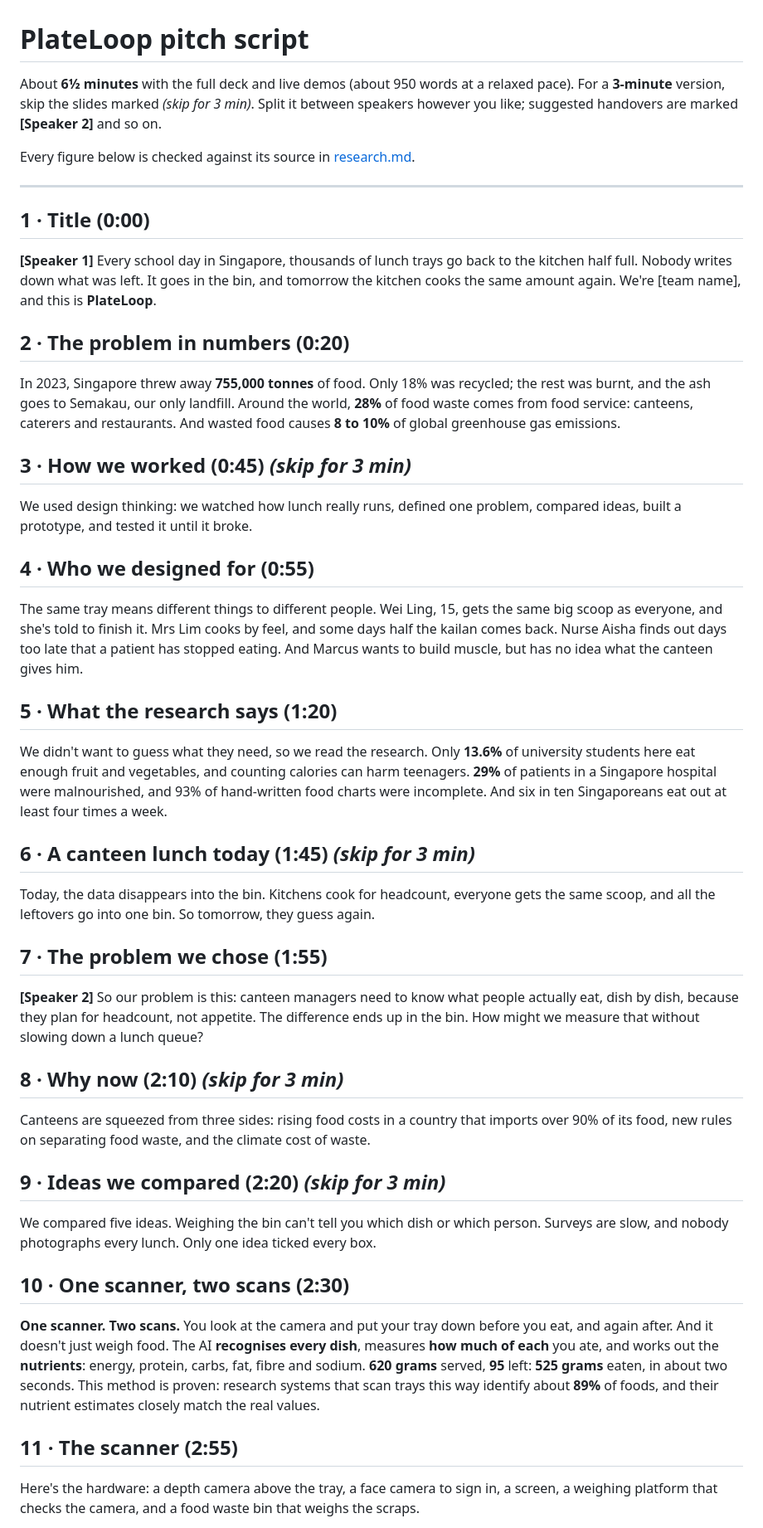
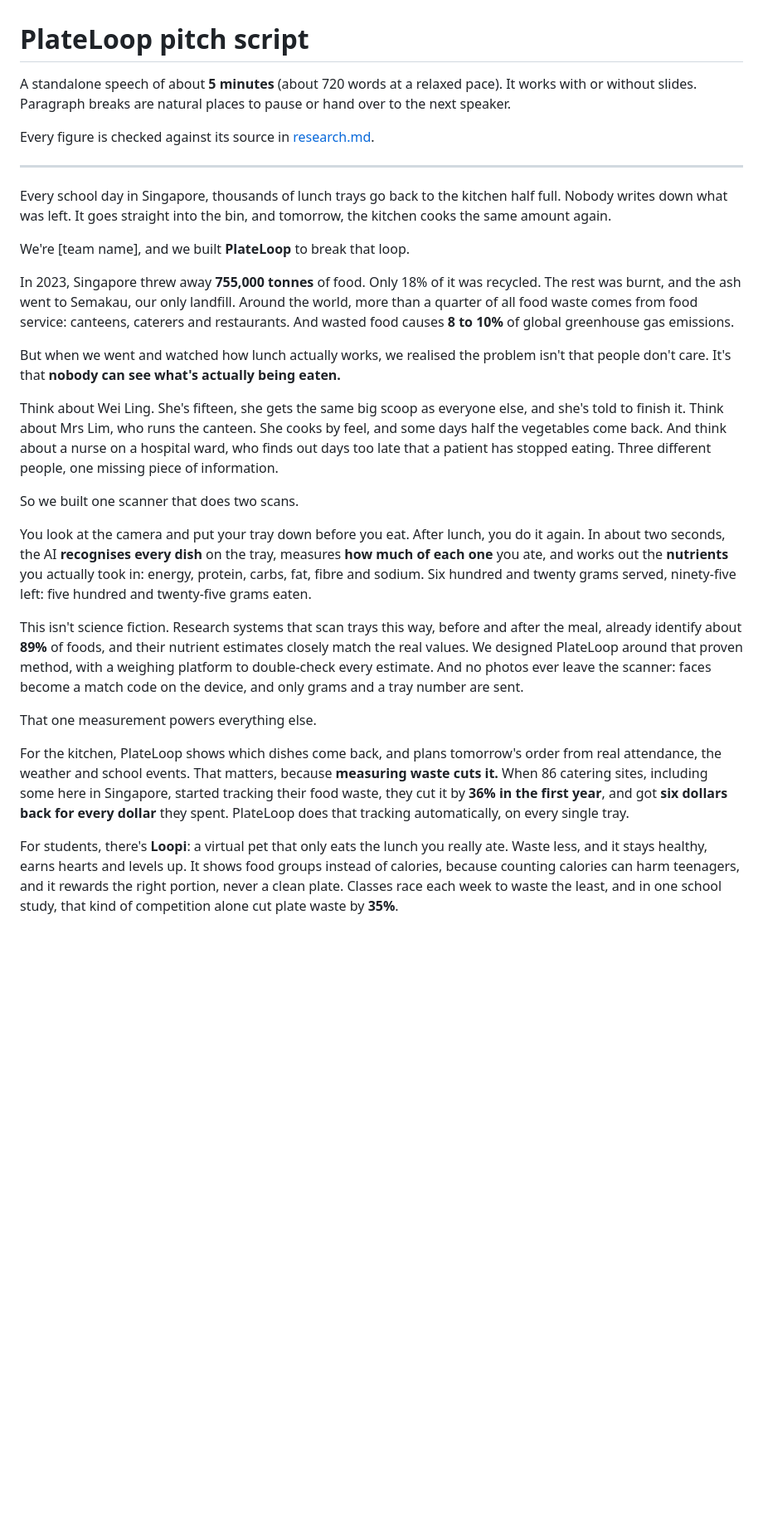
Before and after one commit to 8jiwoo/plateloop, a Markdown page: docs/pitch-script.md, the part around one of its changes. Shown at 83% size. Drawn GitHub-style; blank space fills up the shorter version.

Commit message:
Pitch script: rewrite as a standalone speech

```diff
--- a/docs/pitch-script.md
+++ b/docs/pitch-script.md
@@ -1,50 +1,30 @@
 # PlateLoop pitch script
 
-About **6½ minutes** with the full deck and live demos (about 950 words at a relaxed pace). For a **3-minute** version, skip the slides marked *(skip for 3 min)*. Split it between speakers however you like; suggested handovers are marked **[Speaker 2]** and so on.
+A standalone speech of about **5 minutes** (about 720 words at a relaxed pace). It works with or without slides. Paragraph breaks are natural places to pause or hand over to the next speaker.
 
-Every figure below is checked against its source in [research.md](research.md).
+Every figure is checked against its source in [research.md](research.md).
 
 ---
 
-## 1 · Title (0:00)
-**[Speaker 1]**
-Every school day in Singapore, thousands of lunch trays go back to the kitchen half full. Nobody writes down what was left. It goes in the bin, and tomorrow the kitchen cooks the same amount again.
-We're [team name], and this is **PlateLoop**.
+Every school day in Singapore, thousands of lunch trays go back to the kitchen half full. Nobody writes down what was left. It goes straight into the bin, and tomorrow, the kitchen cooks the same amount again.
 
-## 2 · The problem in numbers (0:20)
-In 2023, Singapore threw away **755,000 tonnes** of food. Only 18% was recycled; the rest was burnt, and the ash goes to Semakau, our only landfill.
-Around the world, **28%** of food waste comes from food service: canteens, caterers and restaurants. And wasted food causes **8 to 10%** of global greenhouse gas emissions.
+We're [team name], and we built **PlateLoop** to break that loop.
 
-## 3 · How we worked (0:45) *(skip for 3 min)*
-We used design thinking: we watched how lunch really runs, defined one problem, compared ideas, built a prototype, and tested it until it broke.
+In 2023, Singapore threw away **755,000 tonnes** of food. Only 18% of it was recycled. The rest was burnt, and the ash went to Semakau, our only landfill. Around the world, more than a quarter of all food waste comes from food service: canteens, caterers and restaurants. And wasted food causes **8 to 10%** of global greenhouse gas emissions.
 
-## 4 · Who we designed for (0:55)
-The same tray means different things to different people.
-Wei Ling, 15, gets the same big scoop as everyone, and she's told to finish it. Mrs Lim cooks by feel, and some days half the kailan comes back. Nurse Aisha finds out days too late that a patient has stopped eating. And Marcus wants to build muscle, but has no idea what the canteen gives him.
+But when we went and watched how lunch actually works, we realised the problem isn't that people don't care. It's that **nobody can see what's actually being eaten.**
 
-## 5 · What the research says (1:20)
-We didn't want to guess what they need, so we read the research.
-Only **13.6%** of university students here eat enough fruit and vegetables, and counting calories can harm teenagers. **29%** of patients in a Singapore hospital were malnourished, and 93% of hand-written food charts were incomplete. And six in ten Singaporeans eat out at least four times a week.
+Think about Wei Ling. She's fifteen, she gets the same big scoop as everyone else, and she's told to finish it. Think about Mrs Lim, who runs the canteen. She cooks by feel, and some days half the vegetables come back. And think about a nurse on a hospital ward, who finds out days too late that a patient has stopped eating. Three different people, one missing piece of information.
 
-## 6 · A canteen lunch today (1:45) *(skip for 3 min)*
-Today, the data disappears into the bin. Kitchens cook for headcount, everyone gets the same scoop, and all the leftovers go into one bin. So tomorrow, they guess again.
+So we built one scanner that does two scans.
 
-## 7 · The problem we chose (1:55)
-**[Speaker 2]**
-So our problem is this: canteen managers need to know what people actually eat, dish by dish, because they plan for headcount, not appetite. The difference ends up in the bin.
-How might we measure that without slowing down a lunch queue?
+You look at the camera and put your tray down before you eat. After lunch, you do it again. In about two seconds, the AI **recognises every dish** on the tray, measures **how much of each one** you ate, and works out the **nutrients** you actually took in: energy, protein, carbs, fat, fibre and sodium. Six hundred and twenty grams served, ninety-five left: five hundred and twenty-five grams eaten.
 
-## 8 · Why now (2:10) *(skip for 3 min)*
-Canteens are squeezed from three sides: rising food costs in a country that imports over 90% of its food, new rules on separating food waste, and the climate cost of waste.
+This isn't science fiction. Research systems that scan trays this way, before and after the meal, already identify about **89%** of foods, and their nutrient estimates closely match the real values. We designed PlateLoop around that proven method, with a weighing platform to double-check every estimate. And no photos ever leave the scanner: faces become a match code on the device, and only grams and a tray number are sent.
 
-## 9 · Ideas we compared (2:20) *(skip for 3 min)*
-We compared five ideas. Weighing the bin can't tell you which dish or which person. Surveys are slow, and nobody photographs every lunch. Only one idea ticked every box.
+That one measurement powers everything else.
 
-## 10 · One scanner, two scans (2:30)
-**One scanner. Two scans.** You look at the camera and put your tray down before you eat, and again after.
-And it doesn't just weigh food. The AI **recognises every dish**, measures **how much of each** you ate, and works out the **nutrients**: energy, protein, carbs, fat, fibre and sodium. **620 grams** served, **95** left: **525 grams** eaten, in about two seconds.
-This method is proven: research systems that scan trays this way identify about **89%** of foods, and their nutrient estimates closely match the real values.
+For the kitchen, PlateLoop shows which dishes come back, and plans tomorrow's order from real attendance, the weather and school events. That matters, because **measuring waste cuts it.** When 86 catering sites, including some here in Singapore, started tracking their food waste, they cut it by **36% in the first year**, and got **six dollars back for every dollar** they spent. PlateLoop does that tracking automatically, on every single tray.
 
-## 11 · The scanner (2:55)
-Here's the hardware: a depth camera above the tray, a face camera to sign in, a screen, a weighing platform that checks the camera, and a food waste bin that weighs the scraps.
+For students, there's **Loopi**: a virtual pet that only eats the lunch you really ate. Waste less, and it stays healthy, earns hearts and levels up. It shows food groups instead of calories, because counting calories can harm teenagers, and it rewards the right portion, never a clean plate. Classes race each week to waste the least, and in one school study, that kind of competition alone cut plate waste by **35%**.
 
```
Also changed, not shown: other parts of docs/pitch-script.md (+9 -40 lines).
